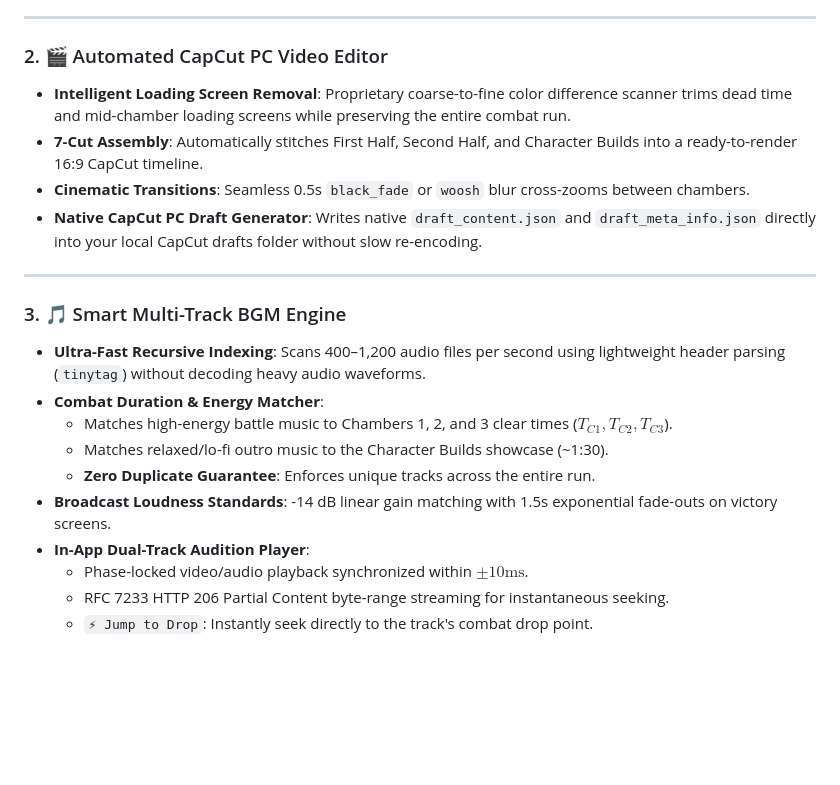
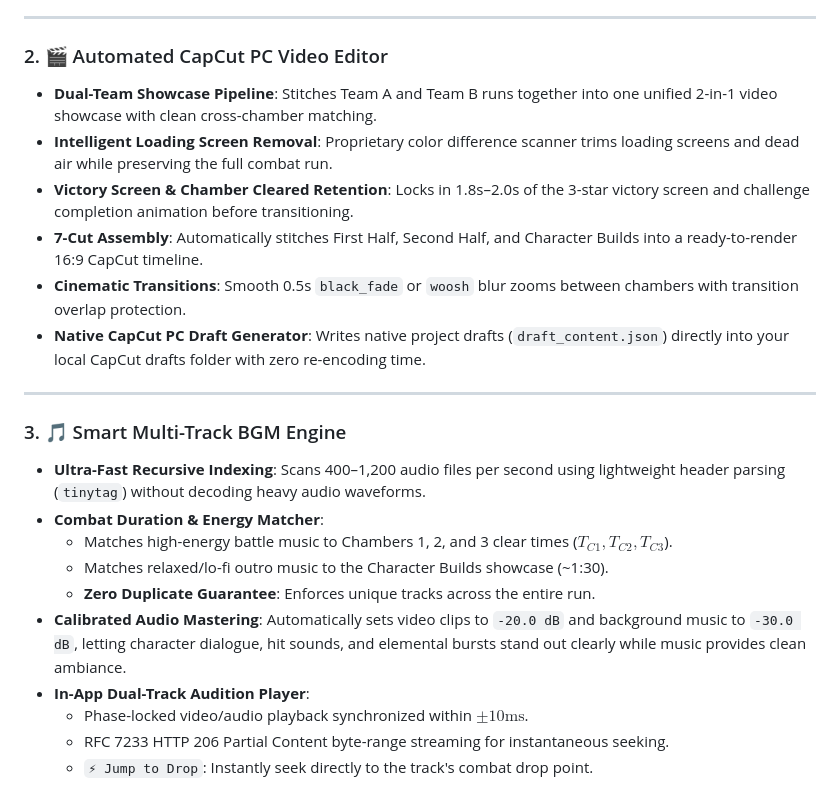
Before and after one commit to nzubechukwudavid/genshin-abyss-studio, a Markdown page: README.md, the part around one of its changes. GitHub-like rendering; blank space fills up the shorter version.

```diff
--- a/README.md
+++ b/README.md
@@ -131,10 +146,12 @@ Instead of spending hours manually trimming clips, finding matching music, and l
 ---
 
 ### 2. 🎬 Automated CapCut PC Video Editor
-- **Intelligent Loading Screen Removal**: Proprietary coarse-to-fine color difference scanner trims dead time and mid-chamber loading screens while preserving the entire combat run.
+- **Dual-Team Showcase Pipeline**: Stitches Team A and Team B runs together into one unified 2-in-1 video showcase with clean cross-chamber matching.
+- **Intelligent Loading Screen Removal**: Proprietary color difference scanner trims loading screens and dead air while preserving the full combat run.
+- **Victory Screen & Chamber Cleared Retention**: Locks in 1.8s–2.0s of the 3-star victory screen and challenge completion animation before transitioning.
 - **7-Cut Assembly**: Automatically stitches First Half, Second Half, and Character Builds into a ready-to-render 16:9 CapCut timeline.
-- **Cinematic Transitions**: Seamless 0.5s `black_fade` or `woosh` blur cross-zooms between chambers.
-- **Native CapCut PC Draft Generator**: Writes native `draft_content.json` and `draft_meta_info.json` directly into your local CapCut drafts folder without slow re-encoding.
+- **Cinematic Transitions**: Smooth 0.5s `black_fade` or `woosh` blur zooms between chambers with transition overlap protection.
+- **Native CapCut PC Draft Generator**: Writes native project drafts (`draft_content.json`) directly into your local CapCut drafts folder with zero re-encoding time.
 
 ---
 
@@ -144,7 +161,7 @@ Instead of spending hours manually trimming clips, finding matching music, and l
   - Matches high-energy battle music to Chambers 1, 2, and 3 clear times ($T_{C1}, T_{C2}, T_{C3}$).
   - Matches relaxed/lo-fi outro music to the Character Builds showcase (~1:30).
   - **Zero Duplicate Guarantee**: Enforces unique tracks across the entire run.
-- **Broadcast Loudness Standards**: -14 dB linear gain matching with 1.5s exponential fade-outs on victory screens.
+- **Calibrated Audio Mastering**: Automatically sets video clips to `-20.0 dB` and background music to `-30.0 dB`, letting character dialogue, hit sounds, and elemental bursts stand out clearly while music provides clean ambiance.
 - **In-App Dual-Track Audition Player**:
   - Phase-locked video/audio playback synchronized within $\pm 10\text{ms}$.
   - RFC 7233 HTTP 206 Partial Content byte-range streaming for instantaneous seeking.
```
Also changed, not shown: other parts of README.md (+23 -8 lines).
